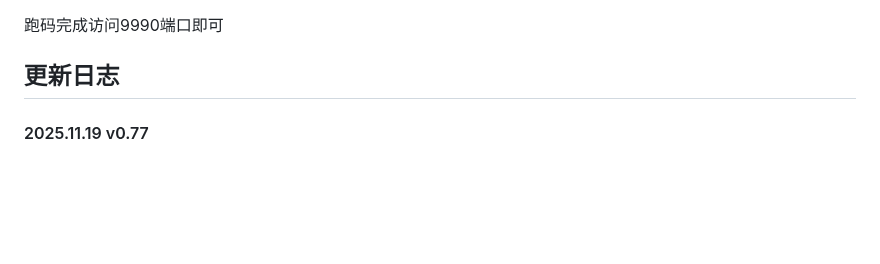
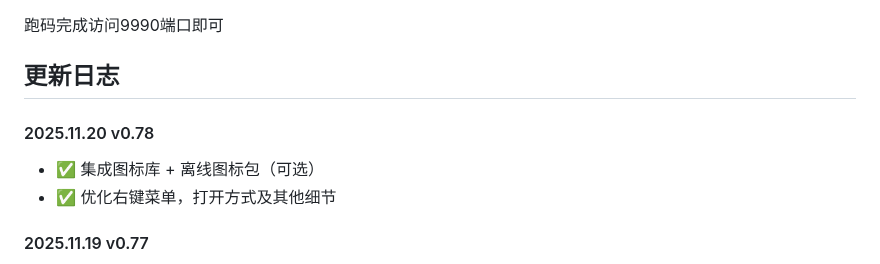
Before and after one commit to IMGZCQ/fndesk, a Markdown page: README.md, the part around the change. Rendered like a GitHub page; blank space fills up the shorter version.

```diff
--- a/README.md
+++ b/README.md
@@ -75,6 +75,11 @@
 
 ## <span style="color:#06d6a0">更新日志</span>
 <div style="background-color: #f0fff4; padding: 20px; border-radius: 10px; margin-bottom: 20px;">
+  <h4 style="color: #16a34a; margin-top: 0;">2025.11.20 v0.78</h4>
+  <ul>
+    <li>✅ 集成图标库 + 离线图标包（可选）</li>
+    <li>✅ 优化右键菜单，打开方式及其他细节</li>
+  </ul>
   <h4 style="color: #16a34a; margin-top: 0;">2025.11.19 v0.77</h4>
   <ul>
     <li>✅ 自定义登录页备案信息,顶级域名放心用</li>
```
